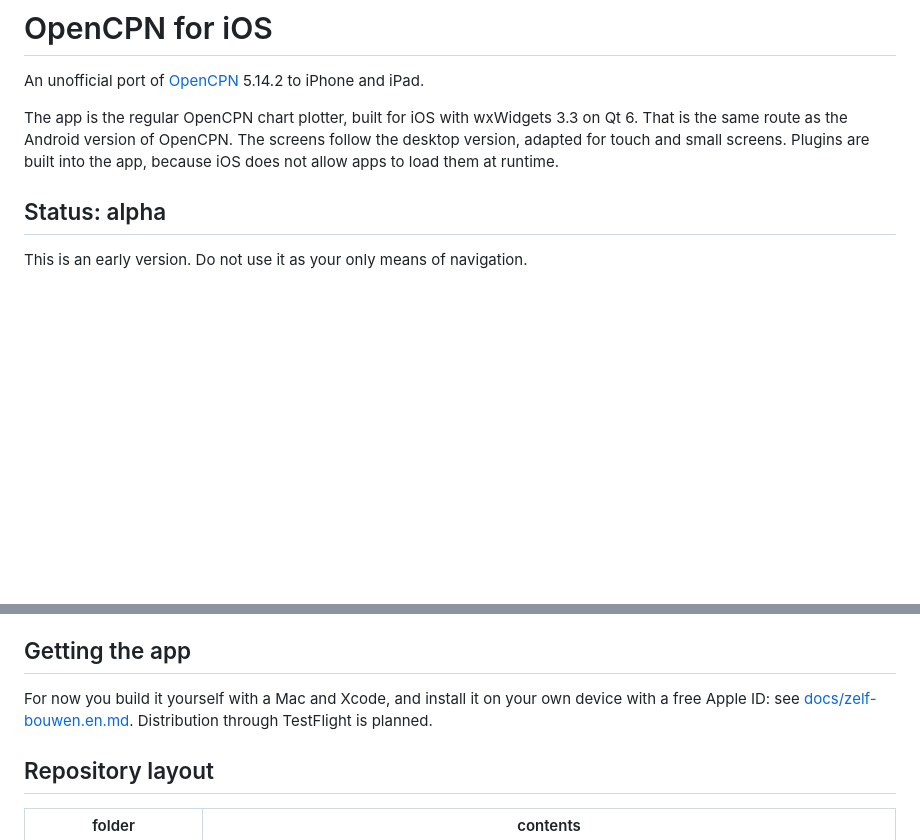
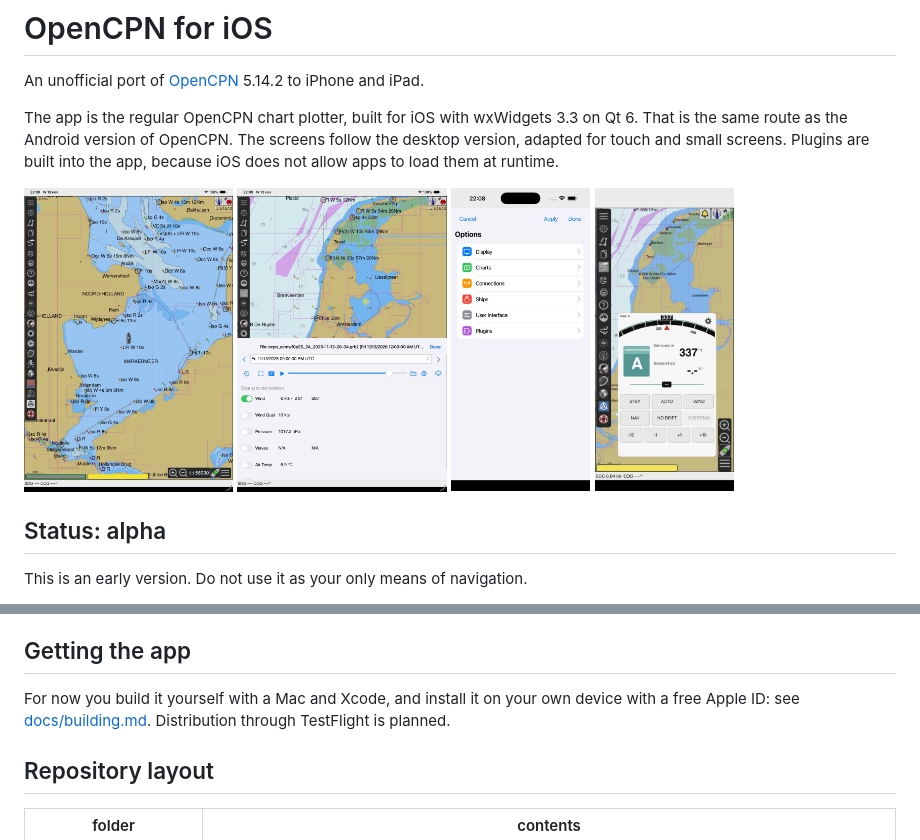
Before and after one commit to xanderburchartz/opencpn-ios, a Markdown page: README.md, 2 parts joined by grey strips. GitHub-like rendering; pictures changed too: docs/screenshots/ipad-chart.jpg (added), docs/screenshots/ipad-grib.jpg (added), docs/screenshots/iphone-navico-autopilot.jpg (added); blank space fills up the shorter version.

Commit message:
Engelse documentnamen, schermafbeeldingen in de README, Navico-plugin ffcd16d
Co-Authored-By: Claude Opus 5.5 <noreply@anthropic.com>

```diff
--- a/README.md
+++ b/README.md
@@ -6,6 +6,13 @@ The app is the regular OpenCPN chart plotter, built for iOS with wxWidgets 3.3 o
 is the same route as the Android version of OpenCPN. The screens follow the desktop version,
 adapted for touch and small screens. Plugins are built into the app, because iOS does not
 allow apps to load them at runtime.
+
+<p>
+  <img src="docs/screenshots/ipad-chart.jpg" alt="Chart of the Markermeer on an iPad" width="24%">
+  <img src="docs/screenshots/ipad-grib.jpg" alt="GRIB wind forecast with the GRIB panel on an iPad" width="24%">
+  <img src="docs/screenshots/iphone-settings.jpg" alt="Options screen on an iPhone" width="16%">
+  <img src="docs/screenshots/iphone-navico-autopilot.jpg" alt="Navico autopilot panel over the chart on an iPhone, connected to a NAC-3 (Dutch user interface)" width="16%">
+</p>
 
 ## Status: alpha
 
@@ -41,7 +48,7 @@ the OpenCPN project.
 ## Getting the app
 
 For now you build it yourself with a Mac and Xcode, and install it on your own device with a
-free Apple ID: see [docs/zelf-bouwen.en.md](docs/zelf-bouwen.en.md). Distribution through
+free Apple ID: see [docs/building.md](docs/building.md). Distribution through
 TestFlight is planned.
 
 ## Repository layout
```
Also changed, not shown: COPYRIGHT.md (+2 -3 lines), docs/licenties-verspreiding.md (deleted, +0 -71 lines), docs/o-charts-ios.md (deleted, +0 -137 lines), docs/o-charts.md (renamed from docs/o-charts-ios.en.md, +1 -2 lines), docs/qt-installeren.md (deleted, +0 -60 lines), docs/zelf-bouwen.md (deleted, +0 -146 lines), docs/building.md (renamed from docs/zelf-bouwen.en.md), 4 other files.
